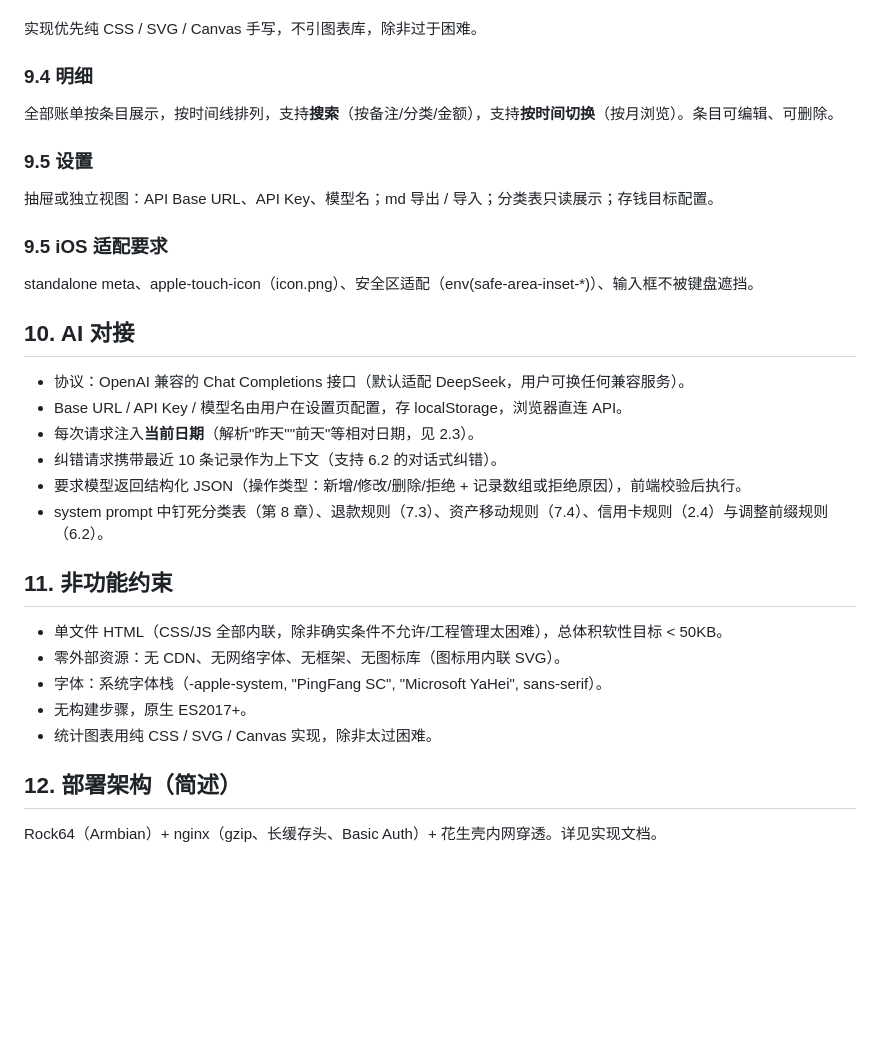
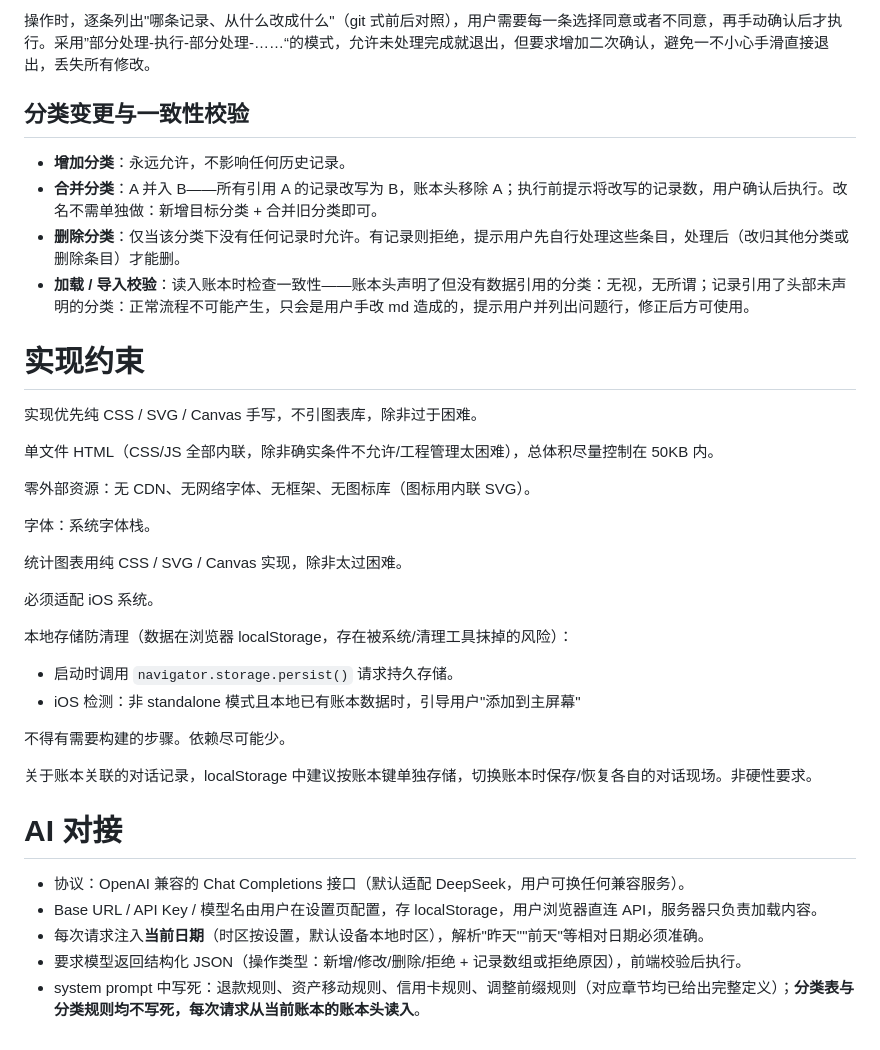
Before and after one commit to ZHH-start/one-line-books, a Markdown page: docu/main_design.md, the part around one of its changes. Drawn GitHub-style; blank space fills up the shorter version.

```diff
--- a/docu/main_design.md
+++ b/docu/main_design.md
@@ -218,35 +223,35 @@ AI 拿不准时拒绝记录，**必须附带而且只附带拒绝原因，且原
+操作时，逐条列出"哪条记录、从什么改成什么"（git 式前后对照），用户需要每一条选择同意或者不同意，再手动确认后才执行。采用”部分处理-执行-部分处理-……“的模式，允许未处理完成就退出，但要求增加二次确认，避免一不小心手滑直接退出，丢失所有修改。
+## 分类变更与一致性校验
+
+- **增加分类**：永远允许，不影响任何历史记录。
+- **合并分类**：A 并入 B——所有引用 A 的记录改写为 B，账本头移除 A；执行前提示将改写的记录数，用户确认后执行。改名不需单独做：新增目标分类 + 合并旧分类即可。
+- **删除分类**：仅当该分类下没有任何记录时允许。有记录则拒绝，提示用户先自行处理这些条目，处理后（改归其他分类或删除条目）才能删。
+- **加载 / 导入校验**：读入账本时检查一致性——账本头声明了但没有数据引用的分类：无视，无所谓；记录引用了头部未声明的分类：正常流程不可能产生，只会是用户手改 md 造成的，提示用户并列出问题行，修正后方可使用。
+# 实现约束
 
 实现优先纯 CSS / SVG / Canvas 手写，不引图表库，除非过于困难。
 
-### 9.4 明细
+单文件 HTML（CSS/JS 全部内联，除非确实条件不允许/工程管理太困难），总体积尽量控制在 50KB 内。
 
-全部账单按条目展示，按时间线排列，支持**搜索**（按备注/分类/金额），支持**按时间切换**（按月浏览）。条目可编辑、可删除。
+零外部资源：无 CDN、无网络字体、无框架、无图标库（图标用内联 SVG）。
 
-### 9.5 设置
+字体：系统字体栈。
 
-抽屉或独立视图：API Base URL、API Key、模型名；md 导出 / 导入；分类表只读展示；存钱目标配置。
+统计图表用纯 CSS / SVG / Canvas 实现，除非太过困难。
 
-### 9.5 iOS 适配要求
+必须适配 iOS 系统。
 
-standalone meta、apple-touch-icon（icon.png）、安全区适配（env(safe-area-inset-*)）、输入框不被键盘遮挡。
+本地存储防清理（数据在浏览器 localStorage，存在被系统/清理工具抹掉的风险）：
+- 启动时调用 `navigator.storage.persist()` 请求持久存储。
+- iOS 检测：非 standalone 模式且本地已有账本数据时，引导用户"添加到主屏幕"
 
-## 10. AI 对接
+不得有需要构建的步骤。依赖尽可能少。
+
+关于账本关联的对话记录，localStorage 中建议按账本键单独存储，切换账本时保存/恢复各自的对话现场。非硬性要求。
+# AI 对接
 
 - 协议：OpenAI 兼容的 Chat Completions 接口（默认适配 DeepSeek，用户可换任何兼容服务）。
-- Base URL / API Key / 模型名由用户在设置页配置，存 localStorage，浏览器直连 API。
-- 每次请求注入**当前日期**（解析"昨天""前天"等相对日期，见 2.3）。
-- 纠错请求携带最近 10 条记录作为上下文（支持 6.2 的对话式纠错）。
+- Base URL / API Key / 模型名由用户在设置页配置，存 localStorage，用户浏览器直连 API，服务器只负责加载内容。
+- 每次请求注入**当前日期**（时区按设置，默认设备本地时区），解析"昨天""前天"等相对日期必须准确。
 - 要求模型返回结构化 JSON（操作类型：新增/修改/删除/拒绝 + 记录数组或拒绝原因），前端校验后执行。
-- system prompt 中钉死分类表（第 8 章）、退款规则（7.3）、资产移动规则（7.4）、信用卡规则（2.4）与调整前缀规则（6.2）。
-
-## 11. 非功能约束
-
-- 单文件 HTML（CSS/JS 全部内联，除非确实条件不允许/工程管理太困难），总体积软性目标 < 50KB。
-- 零外部资源：无 CDN、无网络字体、无框架、无图标库（图标用内联 SVG）。
-- 字体：系统字体栈（-apple-system, "PingFang SC", "Microsoft YaHei", sans-serif）。
-- 无构建步骤，原生 ES2017+。
-- 统计图表用纯 CSS / SVG / Canvas 实现，除非太过困难。
-
-## 12. 部署架构（简述）
-
-Rock64（Armbian）+ nginx（gzip、长缓存头、Basic Auth）+ 花生壳内网穿透。详见实现文档。
+- system prompt 中写死：退款规则、资产移动规则、信用卡规则、调整前缀规则（对应章节均已给出完整定义）；**分类表与分类规则均不写死，每次请求从当前账本的账本头读入**。
```
Also changed, not shown: other parts of docu/main_design.md (+137 -132 lines).
